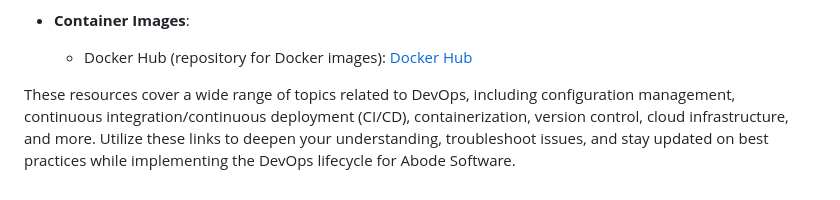
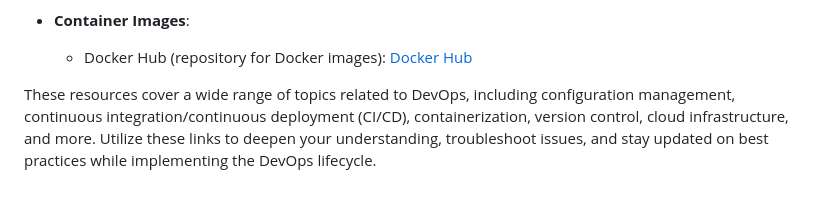
Before and after one commit to AbhiGundim/Application-Deployment-Using-CI-CD, a Markdown page: README.md, the part around the change. Drawn GitHub-style.

```diff
--- a/README.md
+++ b/README.md
@@ -137,4 +137,4 @@ Set up monitoring and logging tools like Prometheus, Grafana, and ELK Stack to m
 - **Container Images**:
   - Docker Hub (repository for Docker images): [Docker Hub](https://hub.docker.com/)
 
-These resources cover a wide range of topics related to DevOps, including configuration management, continuous integration/continuous deployment (CI/CD), containerization, version control, cloud infrastructure, and more. Utilize these links to deepen your understanding, troubleshoot issues, and stay updated on best practices while implementing the DevOps lifecycle for Abode Software.
+These resources cover a wide range of topics related to DevOps, including configuration management, continuous integration/continuous deployment (CI/CD), containerization, version control, cloud infrastructure, and more. Utilize these links to deepen your understanding, troubleshoot issues, and stay updated on best practices while implementing the DevOps lifecycle.
```
